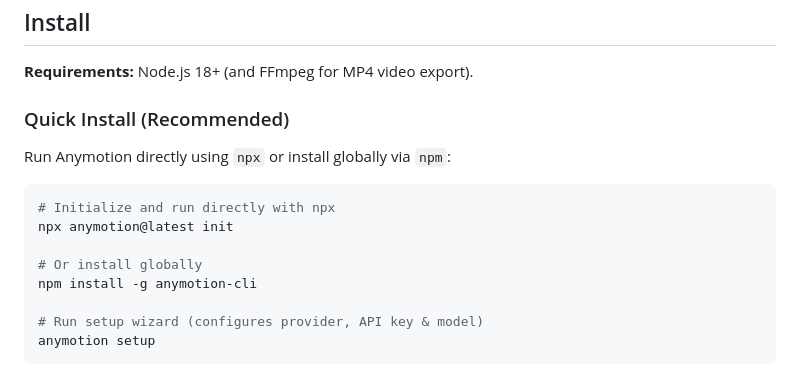
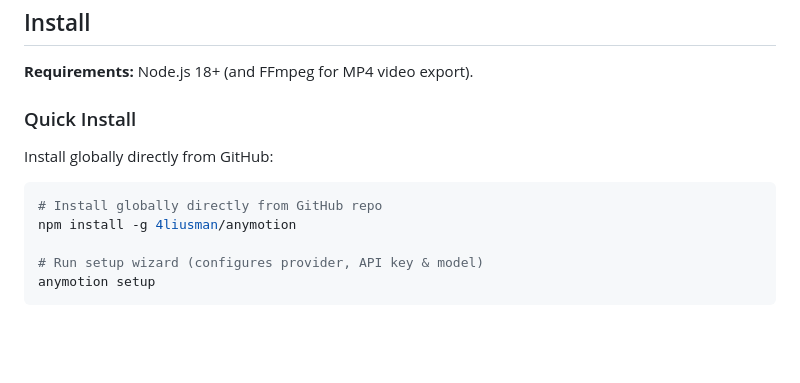
Before and after one commit to anymotion-agent/anymotion, a Markdown page: README.md, the part around the change. Drawn GitHub-style; blank space fills up the shorter version.

Commit message:
Update install command to use GitHub repository package

````diff
--- a/README.md
+++ b/README.md
@@ -32,16 +32,13 @@ Both drive the same Puppeteer + `window.seek(t)` contract the renderer uses, so
 
 **Requirements:** Node.js 18+ (and FFmpeg for MP4 video export).
 
-### Quick Install (Recommended)
+### Quick Install
 
-Run Anymotion directly using `npx` or install globally via `npm`:
+Install globally directly from GitHub:
 
 ```bash
-# Initialize and run directly with npx
-npx anymotion@latest init
-
-# Or install globally
-npm install -g anymotion-cli
+# Install globally directly from GitHub repo
+npm install -g 4liusman/anymotion
 
 # Run setup wizard (configures provider, API key & model)
 anymotion setup
````
